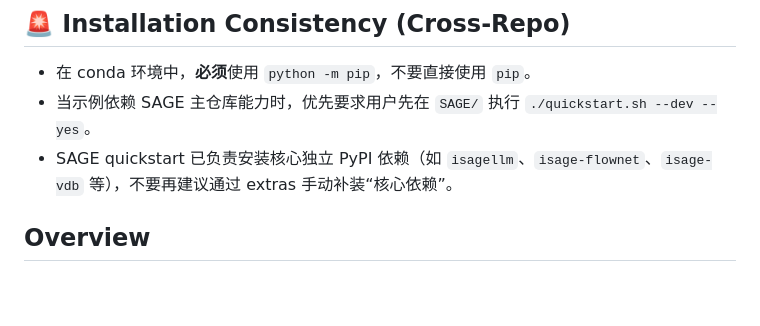
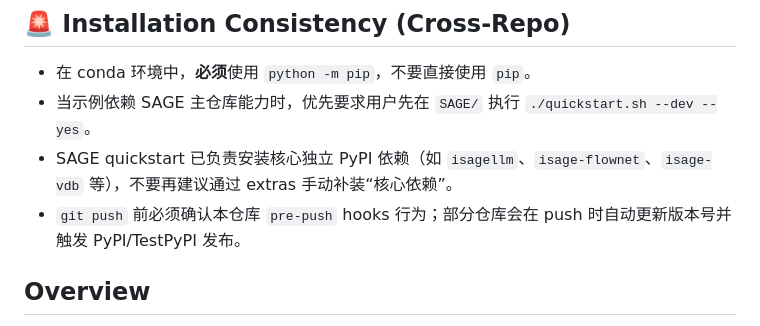
Before and after one commit to intellistream/sage-examples, a Markdown page: .github/copilot-instructions.md, the part around the change. Drawn GitHub-style; blank space fills up the shorter version.

Commit message:
docs(copilot): add pre-push hook auto-publish warning

```diff
--- a/.github/copilot-instructions.md
+++ b/.github/copilot-instructions.md
@@ -11,6 +11,7 @@
 - 在 conda 环境中，**必须**使用 `python -m pip`，不要直接使用 `pip`。
 - 当示例依赖 SAGE 主仓库能力时，优先要求用户先在 `SAGE/` 执行 `./quickstart.sh --dev --yes`。
 - SAGE quickstart 已负责安装核心独立 PyPI 依赖（如 `isagellm`、`isage-flownet`、`isage-vdb` 等），不要再建议通过 extras 手动补装“核心依赖”。
+- `git push` 前必须确认本仓库 `pre-push` hooks 行为；部分仓库会在 push 时自动更新版本号并触发 PyPI/TestPyPI 发布。
 
 ## Overview
 
```
